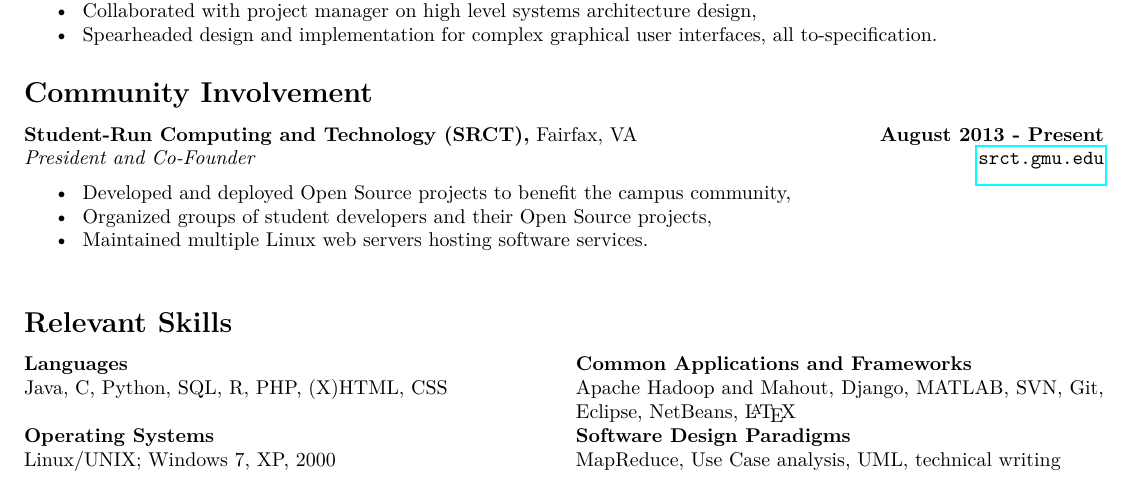
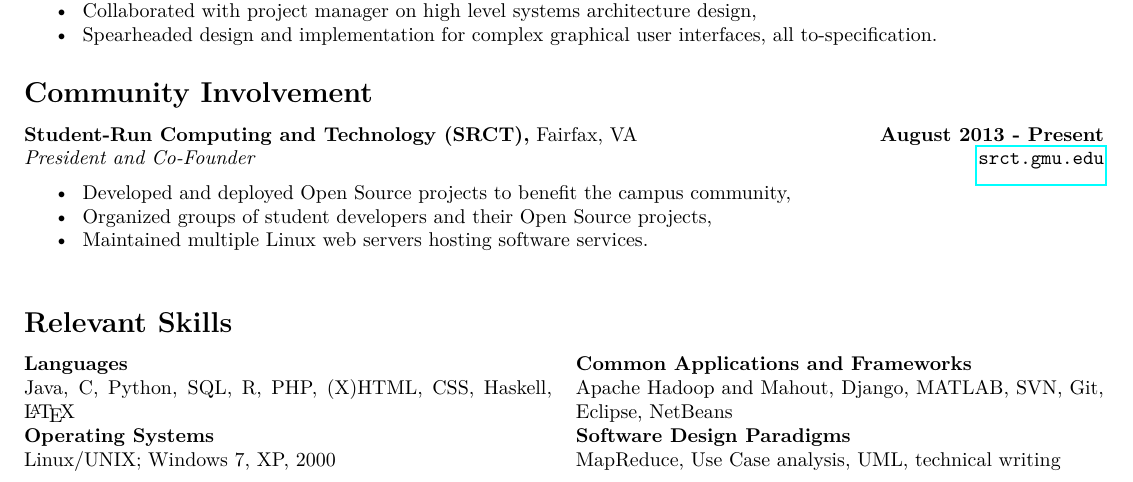
Before and after one commit to jrouly/resume, a LaTeX CV (resume.tex): part of the page, cut so that both start at the same text. Compiled offline with pdfLaTeX.

Commit message:
Updated list of skills and languages.

```diff
--- a/resume.tex
+++ b/resume.tex
@@ -135,10 +135,10 @@
   \section{Relevant Skills}
   \noindent
   \begin{tabularx}{\textwidth}{@{}X X@{}}
-    \textbf{Languages}                                    &  \textbf{Common Applications and Frameworks} \\
-    Java, C, Python, SQL, R, PHP, (X)HTML, CSS          &  Apache Hadoop and Mahout, Django, MATLAB, SVN, Git, Eclipse, NetBeans, \LaTeX \\[0.2cm]
-    \textbf{Operating Systems}                            &  \textbf{Software Design Paradigms} \\
-    Linux/UNIX; Windows 7, XP, 2000                       &  MapReduce, Use Case analysis, UML, technical writing
+    \textbf{Languages}                                          &  \textbf{Common Applications and Frameworks} \\
+    Java, C, Python, SQL, R, PHP, (X)HTML, CSS, Haskell, \LaTeX &  Apache Hadoop and Mahout, Django, MATLAB, SVN, Git, Eclipse, NetBeans \\[0.2cm]
+    \textbf{Operating Systems}                                  &  \textbf{Software Design Paradigms} \\
+    Linux/UNIX; Windows 7, XP, 2000                             &  MapReduce, Use Case analysis, UML, technical writing
   \end{tabularx}
 
 
```
